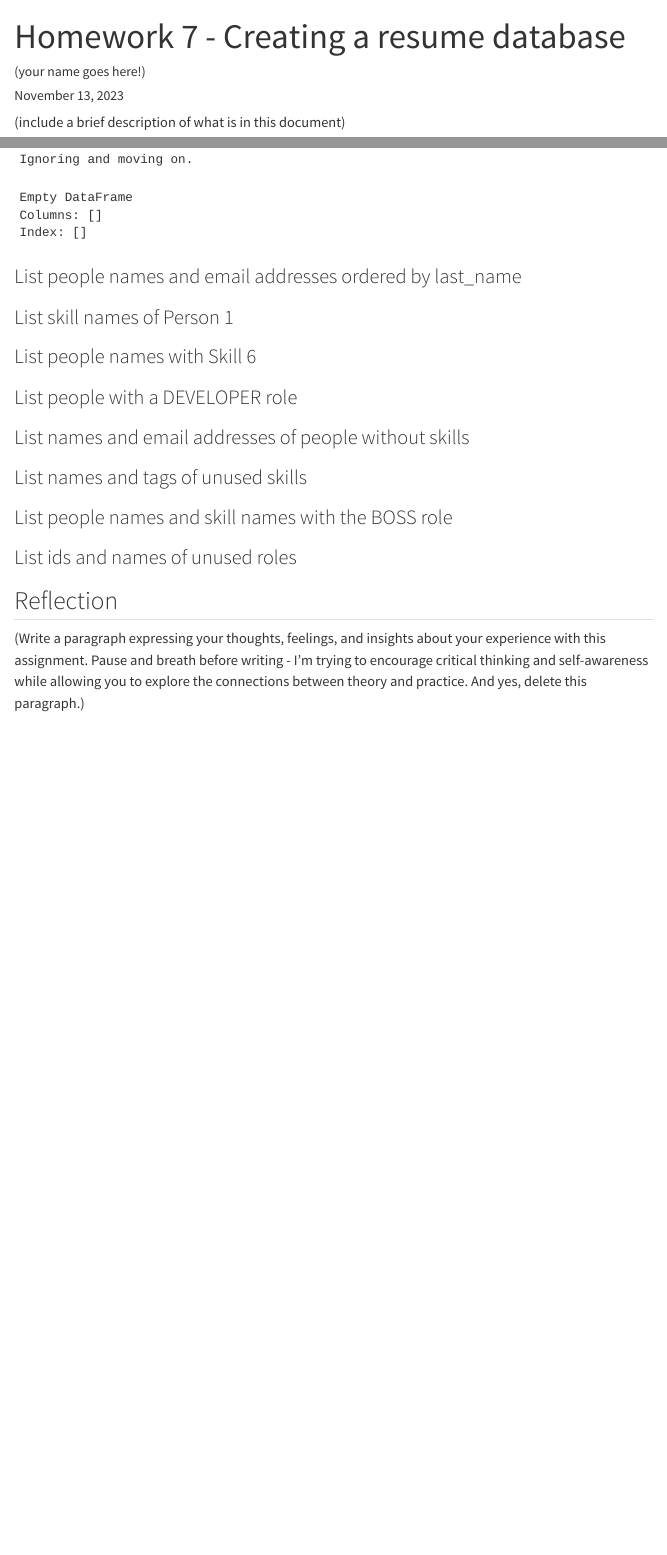
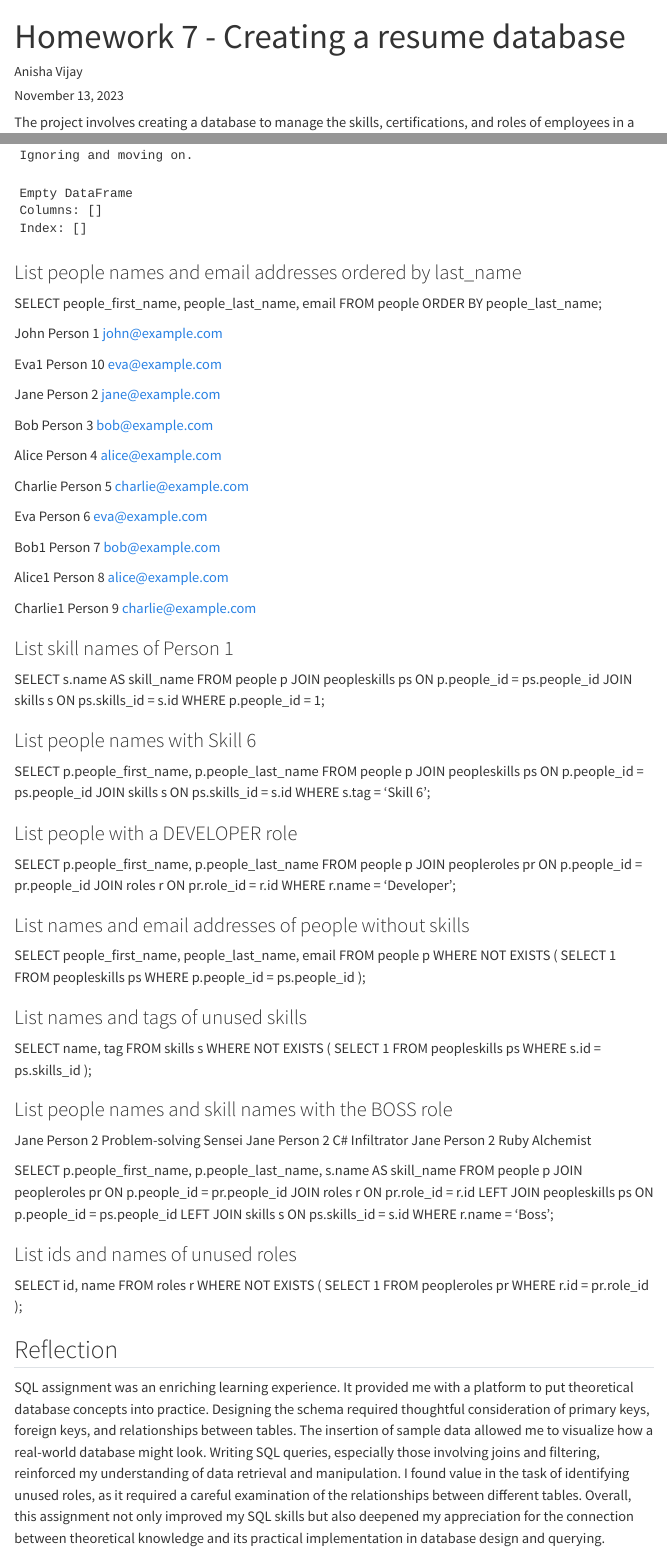
Before and after one commit to cmsc-vcu/cmsc508-fa2023-hw7-Anisha2608, a Quarto document (hw7/hw7.qmd): the page in a window 1100 px wide, from its top, and a second part further down, joined at a grey line. Rendered offline with R 4.5, knitr and Pandoc in place of Quarto, with nearby package versions; some code elsewhere in the file could not run offline; menus at the side of the page are left out.

Commit message:
Update hw7.qmd

```diff
--- a/hw7/hw7.qmd
+++ b/hw7/hw7.qmd
@@ -1,6 +1,6 @@
 ---
 title: Homework 7 - Creating a resume database
-author: (your name goes here!)
+author: Anisha Vijay
 date: last-modified
 format:
     html:
@@ -10,4 +10,3 @@ format:
         code-copy: true
 ---
 
-(include a brief description of what is in this document)
@@ -201,28 +200,137 @@ df
 
 ### List people names and email addresses ordered by last_name
 
+SELECT people_first_name, people_last_name, email FROM people ORDER BY people_last_name;
+
+John
+Person 1
+john@example.com
+
+Eva1
+Person 10
+eva@example.com
+
+
+Jane
+Person 2
+jane@example.com
+
+
+Bob
+Person 3
+bob@example.com
+
+
+Alice
+Person 4
+alice@example.com
+
+
+Charlie
+Person 5
+charlie@example.com
+
+
+Eva
+Person 6
+eva@example.com
+
+
+Bob1
+Person 7
+bob@example.com
+
+
+Alice1
+Person 8
+alice@example.com
+
+
+Charlie1
+Person 9
+charlie@example.com
 
 ### List skill names of Person 1
+
+SELECT s.name AS skill_name
+FROM people p
+JOIN peopleskills ps ON p.people_id = ps.people_id
+JOIN skills s ON ps.skills_id = s.id
+WHERE p.people_id = 1;
 
 
 ### List people names with Skill 6
 
+SELECT p.people_first_name, p.people_last_name
+FROM people p
+JOIN peopleskills ps ON p.people_id = ps.people_id
+JOIN skills s ON ps.skills_id = s.id
+WHERE s.tag = 'Skill 6';
+
 
 ### List people with a DEVELOPER role
+
+SELECT p.people_first_name, p.people_last_name
+FROM people p
+JOIN peopleroles pr ON p.people_id = pr.people_id
+JOIN roles r ON pr.role_id = r.id
+WHERE r.name = 'Developer';
 
 
 ### List names and email addresses of people without skills
 
+SELECT people_first_name, people_last_name, email
+FROM people p
+WHERE NOT EXISTS (
+    SELECT 1
+    FROM peopleskills ps
+    WHERE p.people_id = ps.people_id
+);
+
 
 ### List names and tags of unused skills
+
+SELECT name, tag
+FROM skills s
+WHERE NOT EXISTS (
+    SELECT 1
+    FROM peopleskills ps
+    WHERE s.id = ps.skills_id
+);
 
 
 ### List people names and skill names with the BOSS role
 
+Jane
+Person 2
+Problem-solving Sensei
+Jane
+Person 2
+C# Infiltrator
+Jane
+Person 2
+Ruby Alchemist
+
+SELECT p.people_first_name, p.people_last_name, s.name AS skill_name
+FROM people p
+JOIN peopleroles pr ON p.people_id = pr.people_id
+JOIN roles r ON pr.role_id = r.id
+LEFT JOIN peopleskills ps ON p.people_id = ps.people_id
+LEFT JOIN skills s ON ps.skills_id = s.id
+WHERE r.name = 'Boss';
+
 
 ### List ids and names of unused roles
+
+SELECT id, name
+FROM roles r
+WHERE NOT EXISTS (
+    SELECT 1
+    FROM peopleroles pr
+    WHERE r.id = pr.role_id
+);
 
 
 ## Reflection
 
-(Write a paragraph expressing your thoughts, feelings, and insights about your experience with this assignment.  Pause and breath before writing - I'm trying to encourage critical thinking and self-awareness while allowing you to explore the connections between theory and practice. And yes, delete this paragraph.)
+SQL assignment was an enriching learning experience. It provided me with a platform to put theoretical database concepts into practice. Designing the schema required thoughtful consideration of primary keys, foreign keys, and relationships between tables. The insertion of sample data allowed me to visualize how a real-world database might look. Writing SQL queries, especially those involving joins and filtering, reinforced my understanding of data retrieval and manipulation. I found value in the task of identifying unused roles, as it required a careful examination of the relationships between different tables. Overall, this assignment not only improved my SQL skills but also deepened my appreciation for the connection between theoretical knowledge and its practical implementation in database design and querying.
```
Also changed, not shown: hw7/hw7.qmd (14 more changed lines).
